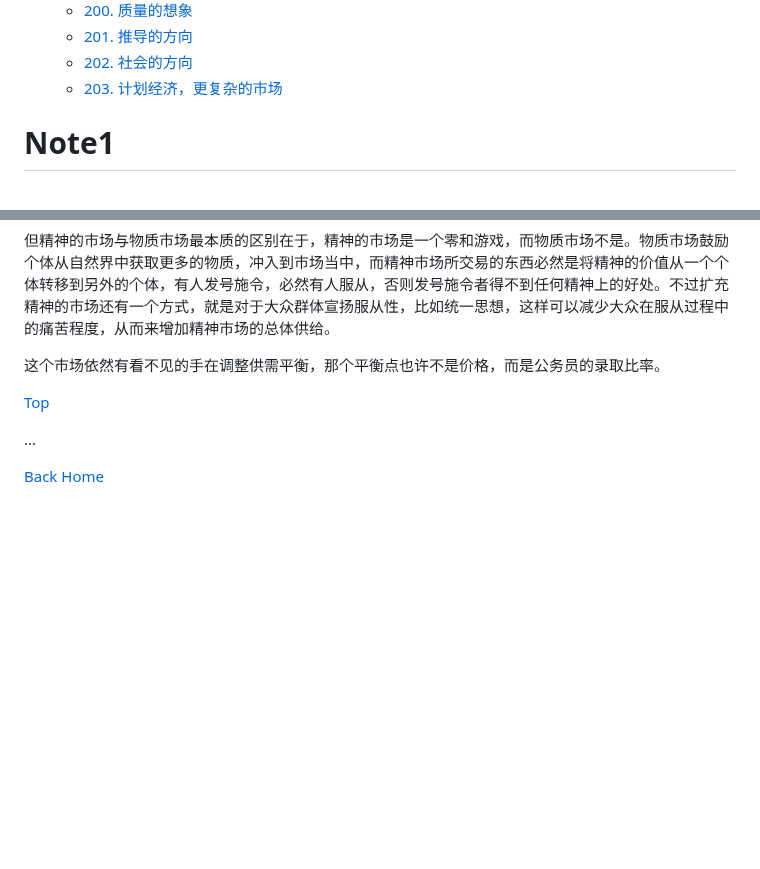
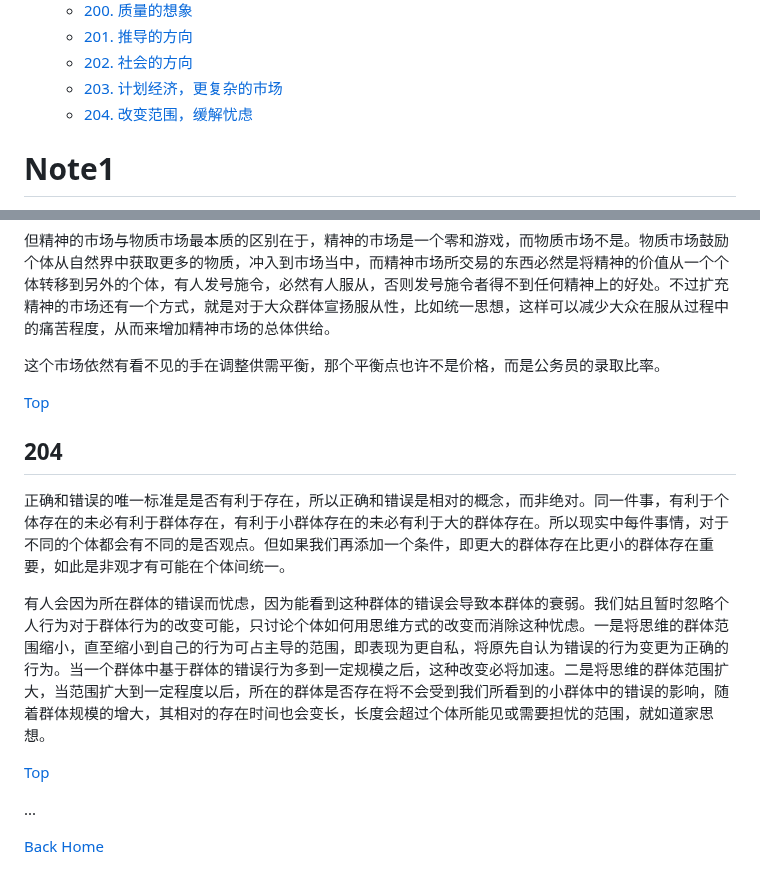
Before and after one commit to TATAUFO/peng.pdu.pub, a Markdown page: docs/zh/Draft.md, 2 parts joined by grey strips. GitHub-like rendering; blank space fills up the shorter version.

Commit message:
add draft 4.204

```diff
--- a/docs/zh/Draft.md
+++ b/docs/zh/Draft.md
@@ -225,6 +225,7 @@ layout: default
     * [201. 推导的方向](#201)
     * [202. 社会的方向](#202)
     * [203. 计划经济，更复杂的市场](#203)
+    * [204. 改变范围，缓解忧虑](#204)
 
 <!-- /MarkdownTOC -->
 
@@ -2694,6 +2695,14 @@ PDU是一个去中心化的系统，但其存在的意义不仅于此。其对
 
 [Top](#笔记)
 
+## 204
+
+正确和错误的唯一标准是是否有利于存在，所以正确和错误是相对的概念，而非绝对。同一件事，有利于个体存在的未必有利于群体存在，有利于小群体存在的未必有利于大的群体存在。所以现实中每件事情，对于不同的个体都会有不同的是否观点。但如果我们再添加一个条件，即更大的群体存在比更小的群体存在重要，如此是非观才有可能在个体间统一。
+
+有人会因为所在群体的错误而忧虑，因为能看到这种群体的错误会导致本群体的衰弱。我们姑且暂时忽略个人行为对于群体行为的改变可能，只讨论个体如何用思维方式的改变而消除这种忧虑。一是将思维的群体范围缩小，直至缩小到自己的行为可占主导的范围，即表现为更自私，将原先自认为错误的行为变更为正确的行为。当一个群体中基于群体的错误行为多到一定规模之后，这种改变必将加速。二是将思维的群体范围扩大，当范围扩大到一定程度以后，所在的群体是否存在将不会受到我们所看到的小群体中的错误的影响，随着群体规模的增大，其相对的存在时间也会变长，长度会超过个体所能见或需要担忧的范围，就如道家思想。
+
+[Top](#笔记)
+
 ...
 
 [Back Home](../../)
```
